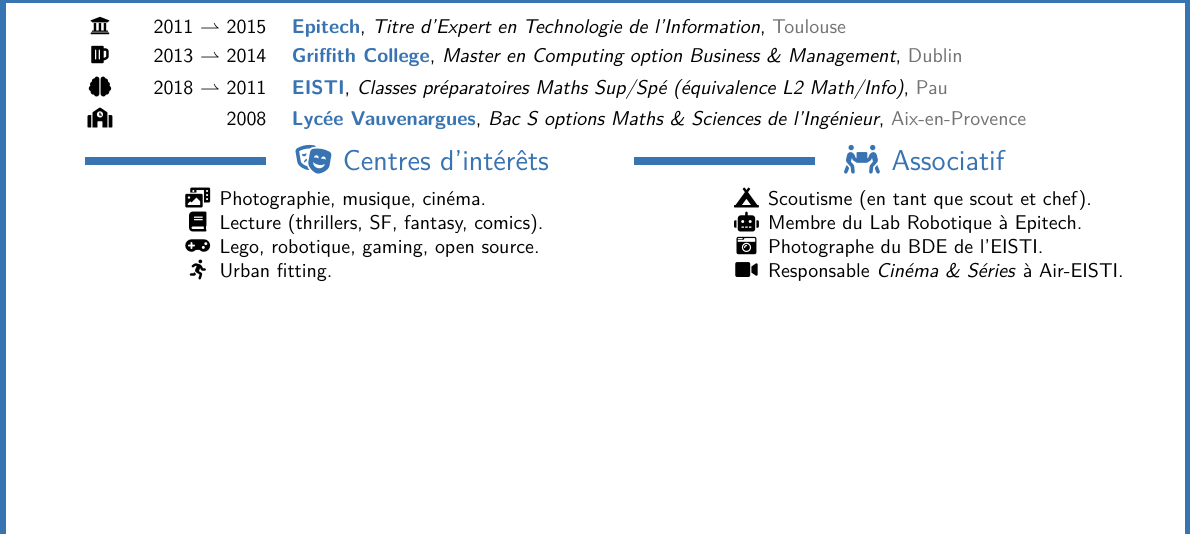
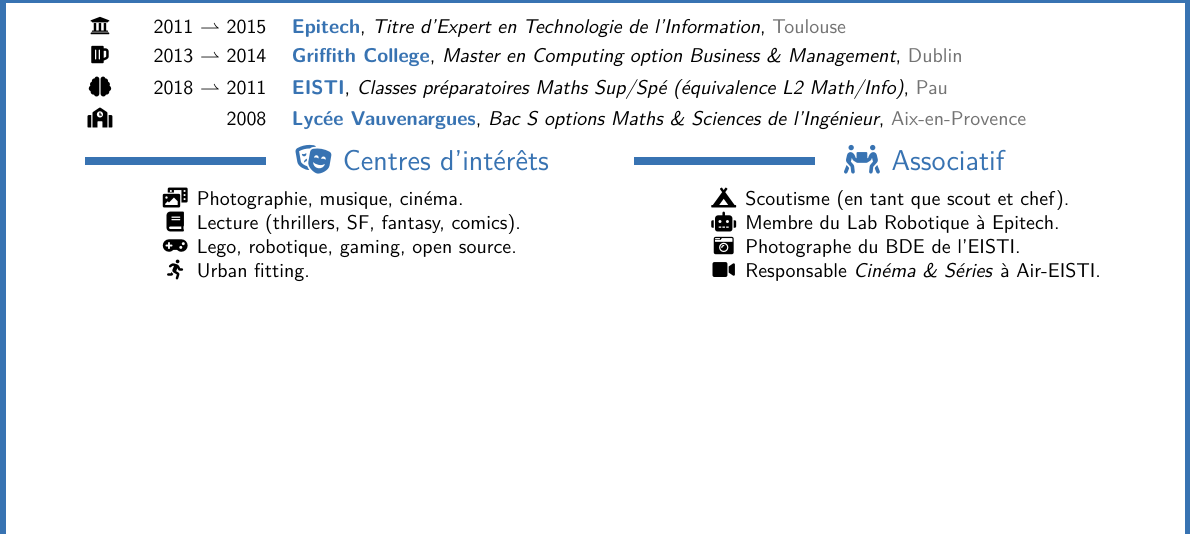
Before and after one commit to brtrndb/cv, a LaTeX CV (BertrandBoyer.tex, which reads tex/extra.tex): part of page 2 of 2, cut so that both start at the same text. Compiled offline with LuaLaTeX.

Commit message:
Improve spacing based on column width.

```diff
--- a/tex/extra.tex
+++ b/tex/extra.tex
@@ -4,7 +4,7 @@
 \begin{minipage}[t]{0.42\linewidth}
     %% Community section.
     \cvsection{\faTheaterMasks}{Centres d'intérêts}
-    \hspace{-2.00 cm}
+    \hspace{-0.75\hintscolumnwidth}
     \cvitem{}{%
         \faPhotoVideo{} Photographie, musique, cinéma.\newline%
         \faBook{} Lecture (thrillers, SF, fantasy, comics).\newline%
```
Also changed, not shown: tex/extra.tex (2 more changed lines).
